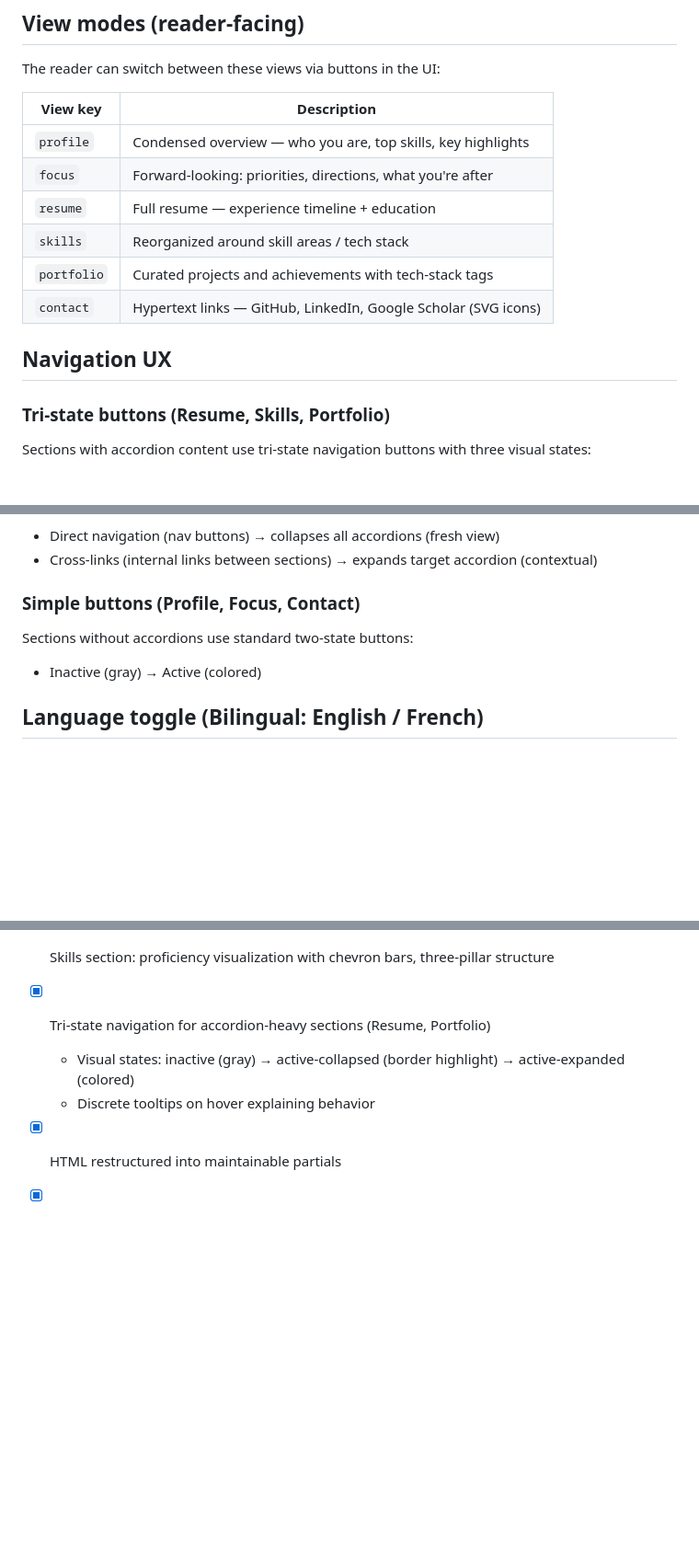
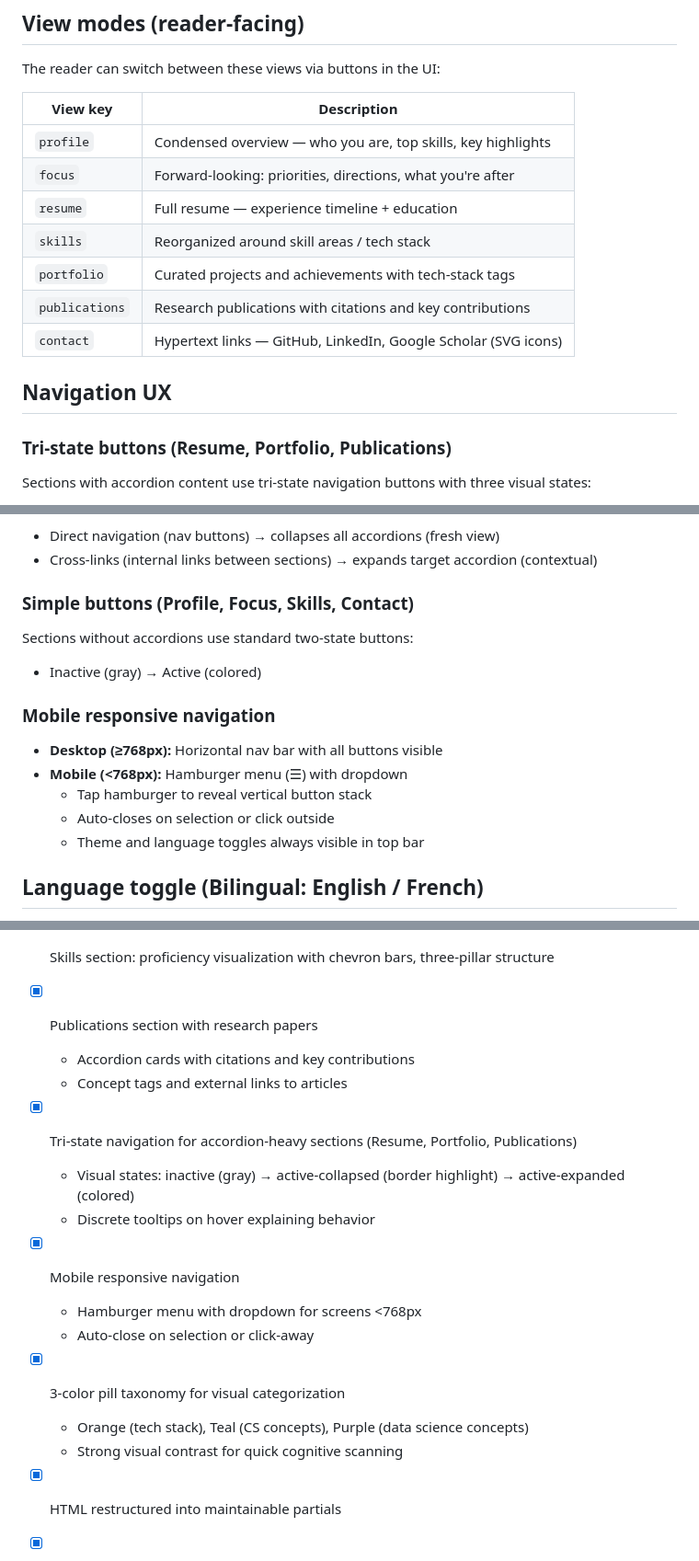
Before and after one commit to wfauriat/wfauriat.github.io, a Markdown page: CLAUDE.md, 3 parts joined by grey strips. Shown at 92% size. Rendered like a GitHub page; blank space fills up the shorter version.

Commit message:
Harmonize CLAUDE.md documentation for consistency
Final updates to reflect complete implementation state:
- Updated Tech stack table to mention language toggle
- Added Publications, Mobile navigation, and 3-color taxonomy to Status
- Fixed tri-state navigation documentation to include Publications
- Added Footer to completed features
- Documentation now flows from initial intent to current state

Co-Authored-By: Claude Sonnet 4.5 <noreply@anthropic.com>

```diff
--- a/CLAUDE.md
+++ b/CLAUDE.md
@@ -97,18 +97,19 @@ SPprofile/
 ## View modes (reader-facing)
 The reader can switch between these views via buttons in the UI:
 
-| View key     | Description                                                     |
-|--------------|-----------------------------------------------------------------|
-| `profile`    | Condensed overview — who you are, top skills, key highlights    |
-| `focus`      | Forward-looking: priorities, directions, what you're after      |
-| `resume`     | Full resume — experience timeline + education                   |
-| `skills`     | Reorganized around skill areas / tech stack                     |
-| `portfolio`  | Curated projects and achievements with tech-stack tags          |
-| `contact`    | Hypertext links — GitHub, LinkedIn, Google Scholar (SVG icons) |
+| View key       | Description                                                     |
+|----------------|-----------------------------------------------------------------|
+| `profile`      | Condensed overview — who you are, top skills, key highlights    |
+| `focus`        | Forward-looking: priorities, directions, what you're after      |
+| `resume`       | Full resume — experience timeline + education                   |
+| `skills`       | Reorganized around skill areas / tech stack                     |
+| `portfolio`    | Curated projects and achievements with tech-stack tags          |
+| `publications` | Research publications with citations and key contributions      |
+| `contact`      | Hypertext links — GitHub, LinkedIn, Google Scholar (SVG icons)  |
 
 ## Navigation UX
 
-### Tri-state buttons (Resume, Skills, Portfolio)
+### Tri-state buttons (Resume, Portfolio, Publications)
 Sections with accordion content use tri-state navigation buttons with three visual states:
 
 1. **Inactive** (gray) — Not on this section
@@ -130,9 +131,16 @@ Sections with accordion content use tri-state navigation buttons with three visu
 - Direct navigation (nav buttons) → collapses all accordions (fresh view)
 - Cross-links (internal links between sections) → expands target accordion (contextual)
 
-### Simple buttons (Profile, Focus, Contact)
+### Simple buttons (Profile, Focus, Skills, Contact)
 Sections without accordions use standard two-state buttons:
 - Inactive (gray) → Active (colored)
+
+### Mobile responsive navigation
+- **Desktop (≥768px):** Horizontal nav bar with all buttons visible
+- **Mobile (<768px):** Hamburger menu (☰) with dropdown
+  - Tap hamburger to reveal vertical button stack
+  - Auto-closes on selection or click outside
+  - Theme and language toggles always visible in top bar
 
 ## Language toggle (Bilingual: English / French)
 - **English** / **French** — toggled by the reader via a flag button (🇬🇧/🇫🇷) in the nav.
@@ -349,9 +360,18 @@ If views don't work on deployed site:
 - [x] Cross-linking system between Resume, Portfolio, and Skills sections
 - [x] Hero: profile photo with circular crop and vertical offset tuning
 - [x] Skills section: proficiency visualization with chevron bars, three-pillar structure
-- [x] Tri-state navigation for accordion-heavy sections (Resume, Portfolio)
+- [x] Publications section with research papers
+  - Accordion cards with citations and key contributions
+  - Concept tags and external links to articles
+- [x] Tri-state navigation for accordion-heavy sections (Resume, Portfolio, Publications)
   - Visual states: inactive (gray) → active-collapsed (border highlight) → active-expanded (colored)
   - Discrete tooltips on hover explaining behavior
+- [x] Mobile responsive navigation
+  - Hamburger menu with dropdown for screens <768px
+  - Auto-close on selection or click-away
+- [x] 3-color pill taxonomy for visual categorization
+  - Orange (tech stack), Teal (CS concepts), Purple (data science concepts)
+  - Strong visual contrast for quick cognitive scanning
 - [x] HTML restructured into maintainable partials
 - [x] Vite build pipeline with hot reload
 - [x] GitHub Actions auto-deployment configured and tested
```
Also changed, not shown: other parts of CLAUDE.md (+9 -5 lines).
